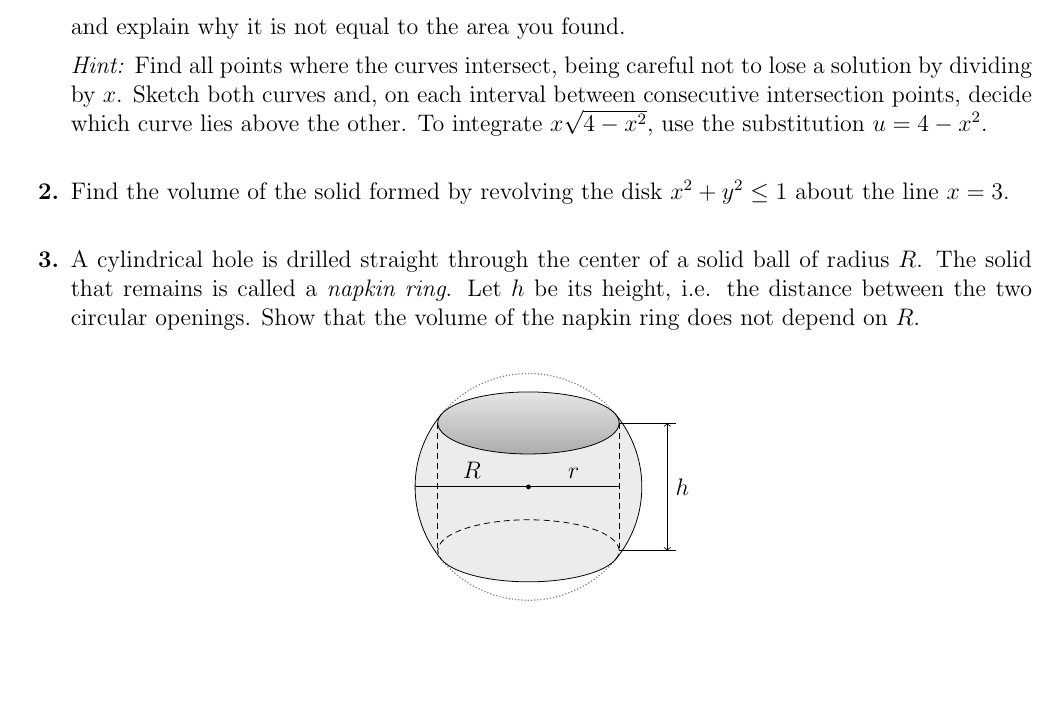
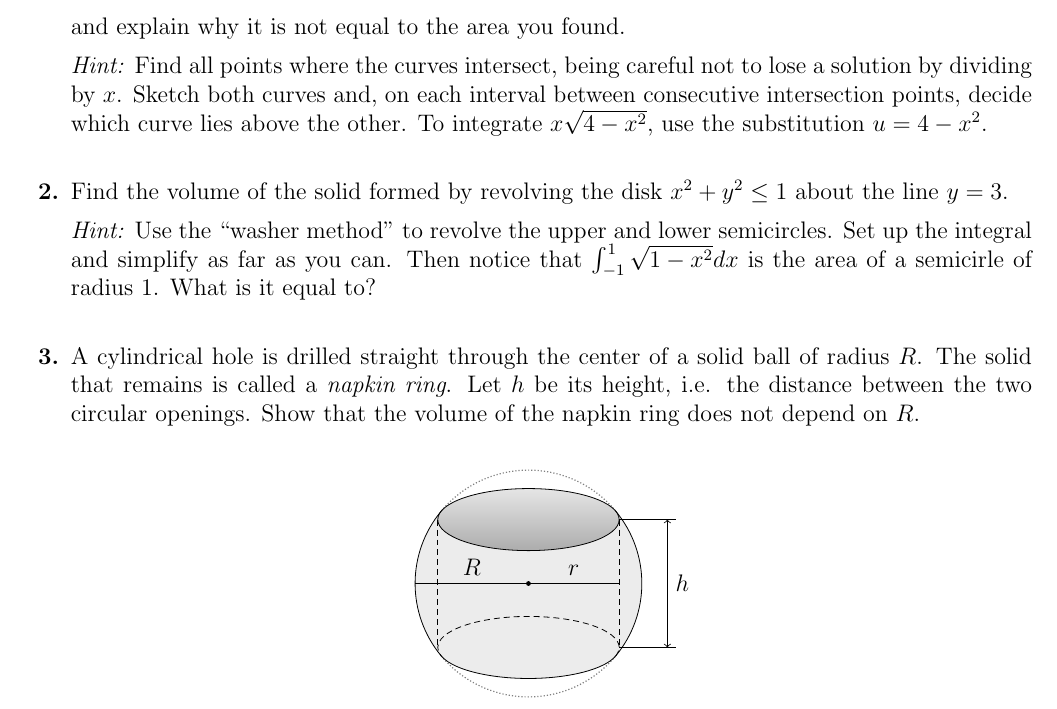
Before and after one commit to evarvak/Teaching_Materials, a LaTeX problem sheet (Fall_2026_Math_15200/homework/HW3/HW3.tex): part of the page, cut so that both start at the same text, the shorter picture padded with empty space. Compiled offline with pdfLaTeX.

Commit message:
Amended problem 2 (torus volume)

```diff
--- a/Fall_2026_Math_15200/homework/HW3/HW3.tex
+++ b/Fall_2026_Math_15200/homework/HW3/HW3.tex
@@ -47,7 +47,12 @@ collaborate, but you must write and submit your own solutions independently.
     $u=4-x^2$.
 
   \item Find the volume of the solid formed by revolving the disk
-    $x^2+y^2\le 1$ about the line $x=3$.
+    $x^2+y^2\le 1$ about the line $y=3$.
+
+    \emph{Hint:} Use the ``washer method'' to revolve the upper and lower
+    semicircles. Set up the integral and simplify as far as you can. Then
+    notice that \(\int_{-1}^1 \sqrt{1-x^2} dx\) is the area of a
+    semicirle of radius 1. What is it equal to?
 
   \item A cylindrical hole is drilled straight through the center of a solid
     ball of radius $R$. The solid that remains is called a \emph{napkin ring}.
```
Also changed, not shown: Fall_2026_Math_15200/exams/Midterm1/midterm1.pdf, Fall_2026_Math_15200/homework/HW3/HW3.pdf.
